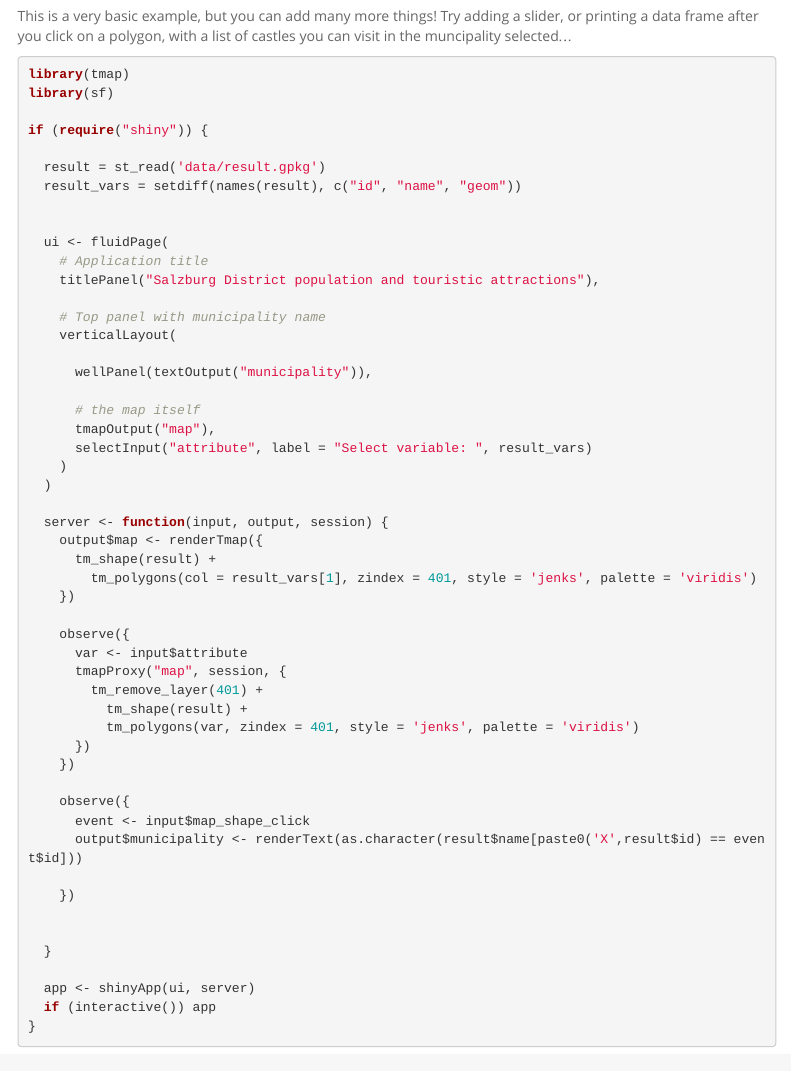
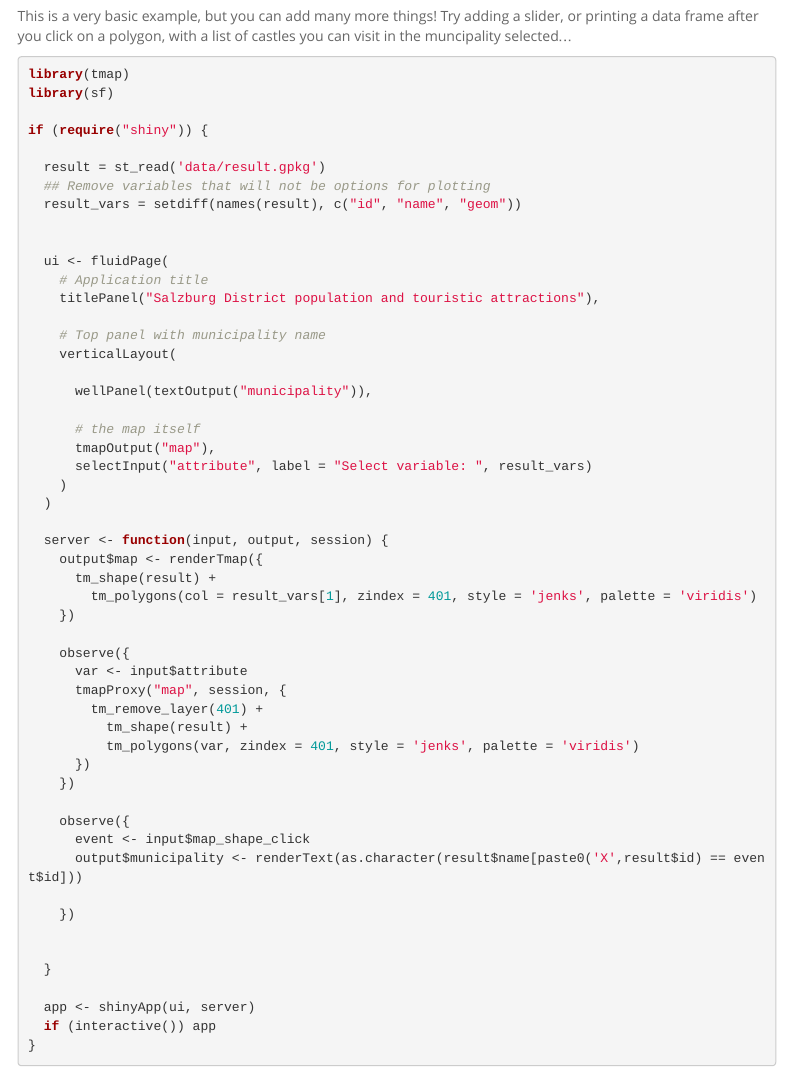
Before and after one commit to luukvdmeer/maptimeR, an R Markdown document (exercises.Rmd): the page in a window 1100 px wide, from 9580 px down. Rendered offline with R 4.5, knitr and Pandoc, with nearby package versions; some code elsewhere in the file could not run offline; menus at the side of the page are left out.

Commit message:
Add comments on shiny section

```diff
--- a/exercises.Rmd
+++ b/exercises.Rmd
@@ -296,6 +296,7 @@ library(sf)
 if (require("shiny")) {
 
   result = st_read('data/result.gpkg')
+  ## Remove variables that will not be options for plotting
   result_vars = setdiff(names(result), c("id", "name", "geom"))
 
 
```
Also changed, not shown: shinyApp.R (+1 -0 lines).
